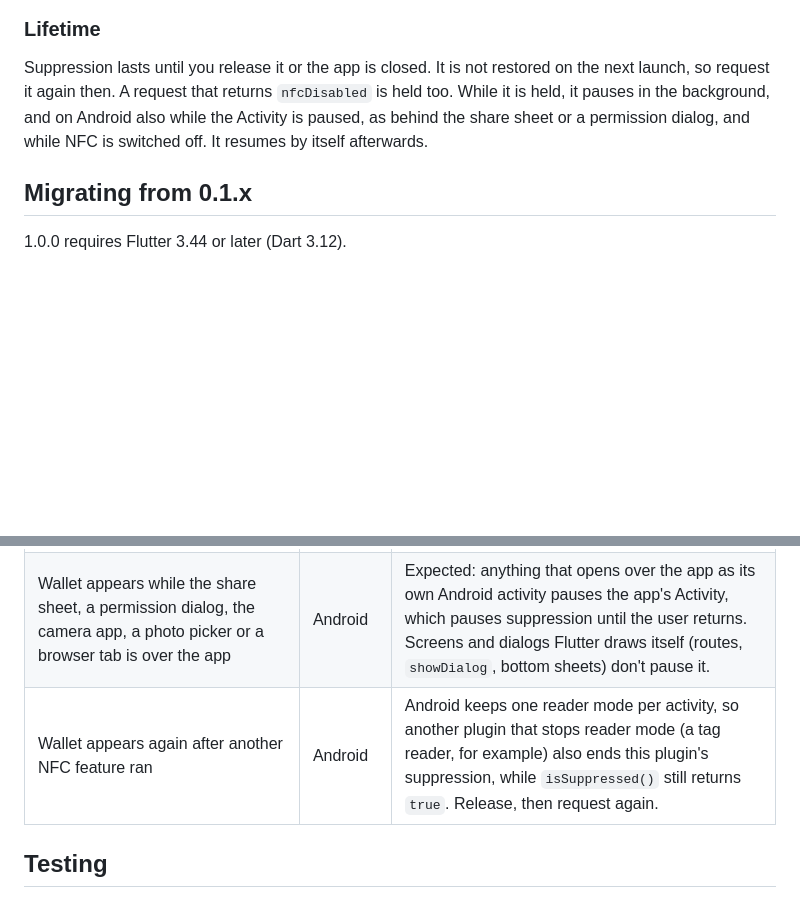
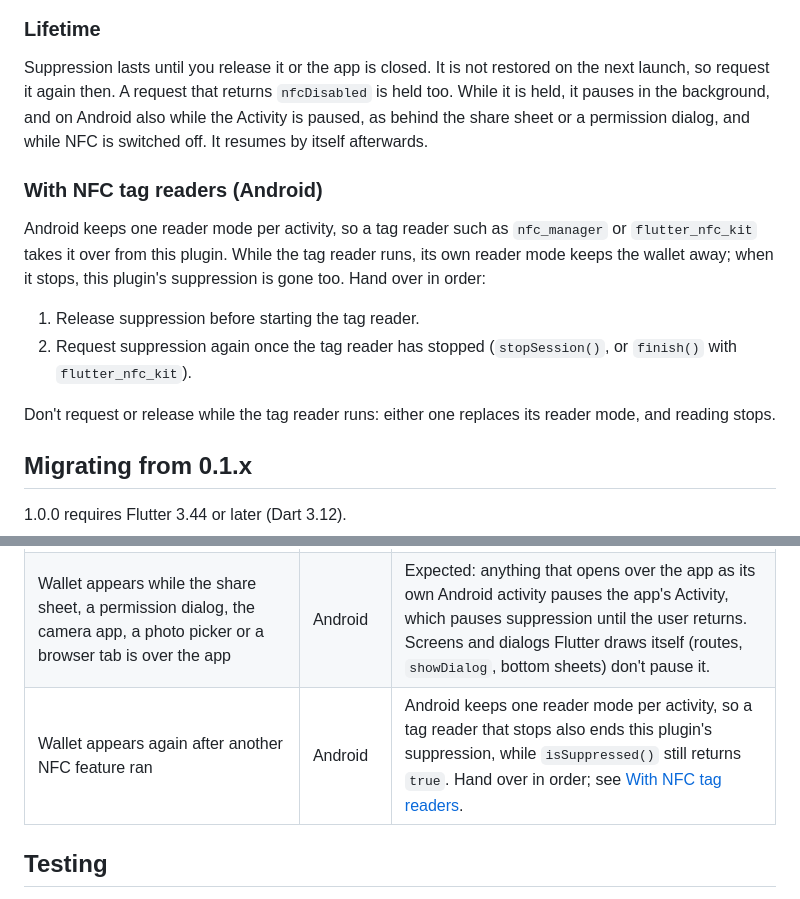
Before and after one commit to teklund/nfc_wallet_suppression, a Markdown page: README.md, 2 parts joined by grey strips. Rendered like a GitHub page; blank space fills up the shorter version.

Commit message:
docs: hand over to NFC tag readers in order

```diff
--- a/README.md
+++ b/README.md
@@ -190,6 +190,20 @@ Android also while the Activity is paused, as behind the share sheet or a
 permission dialog, and while NFC is switched off. It resumes by itself
 afterwards.
 
+### With NFC tag readers (Android)
+
+Android keeps one reader mode per activity, so a tag reader such as
+`nfc_manager` or `flutter_nfc_kit` takes it over from this plugin. While the
+tag reader runs, its own reader mode keeps the wallet away; when it stops,
+this plugin's suppression is gone too. Hand over in order:
+
+1. Release suppression before starting the tag reader.
+2. Request suppression again once the tag reader has stopped
+   (`stopSession()`, or `finish()` with `flutter_nfc_kit`).
+
+Don't request or release while the tag reader runs: either one replaces its
+reader mode, and reading stops.
+
 ## Migrating from 0.1.x
 
 1.0.0 requires Flutter 3.44 or later (Dart 3.12).
@@ -255,7 +269,7 @@ The compiler flags the remaining changes:
 | `requestSuppression()` returns `nfcDisabled` | Android | NFC is switched off. Nothing to fix: the request is held and starts once NFC is on. Ask the user to switch NFC on only if your app needs it. |
 | Wallet appears while the app is in the background | Both | Expected: suppression only applies in the foreground, and resumes by itself when the app returns. |
 | Wallet appears while the share sheet, a permission dialog, the camera app, a photo picker or a browser tab is over the app | Android | Expected: anything that opens over the app as its own Android activity pauses the app's Activity, which pauses suppression until the user returns. Screens and dialogs Flutter draws itself (routes, `showDialog`, bottom sheets) don't pause it. |
-| Wallet appears again after another NFC feature ran | Android | Android keeps one reader mode per activity, so another plugin that stops reader mode (a tag reader, for example) also ends this plugin's suppression, while `isSuppressed()` still returns `true`. Release, then request again. |
+| Wallet appears again after another NFC feature ran | Android | Android keeps one reader mode per activity, so a tag reader that stops also ends this plugin's suppression, while `isSuppressed()` still returns `true`. Hand over in order; see [With NFC tag readers](#with-nfc-tag-readers-android). |
 
 ## Testing
 
```
